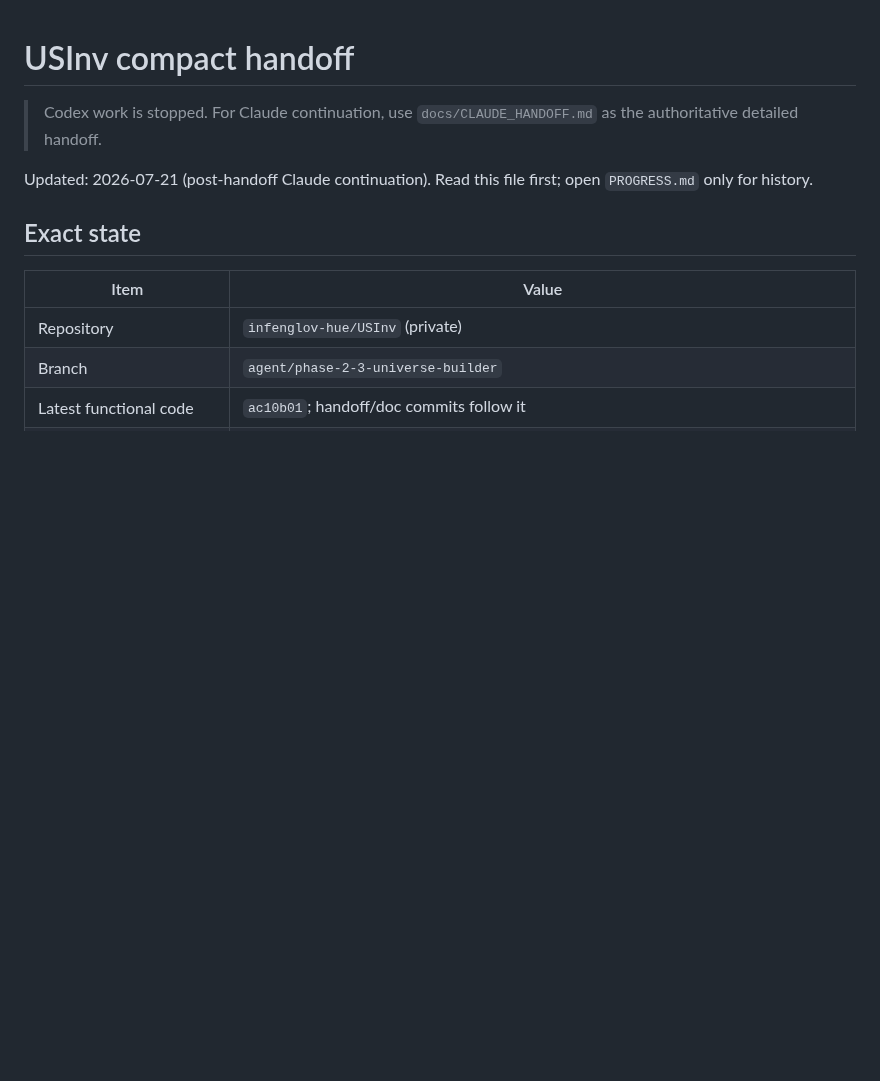
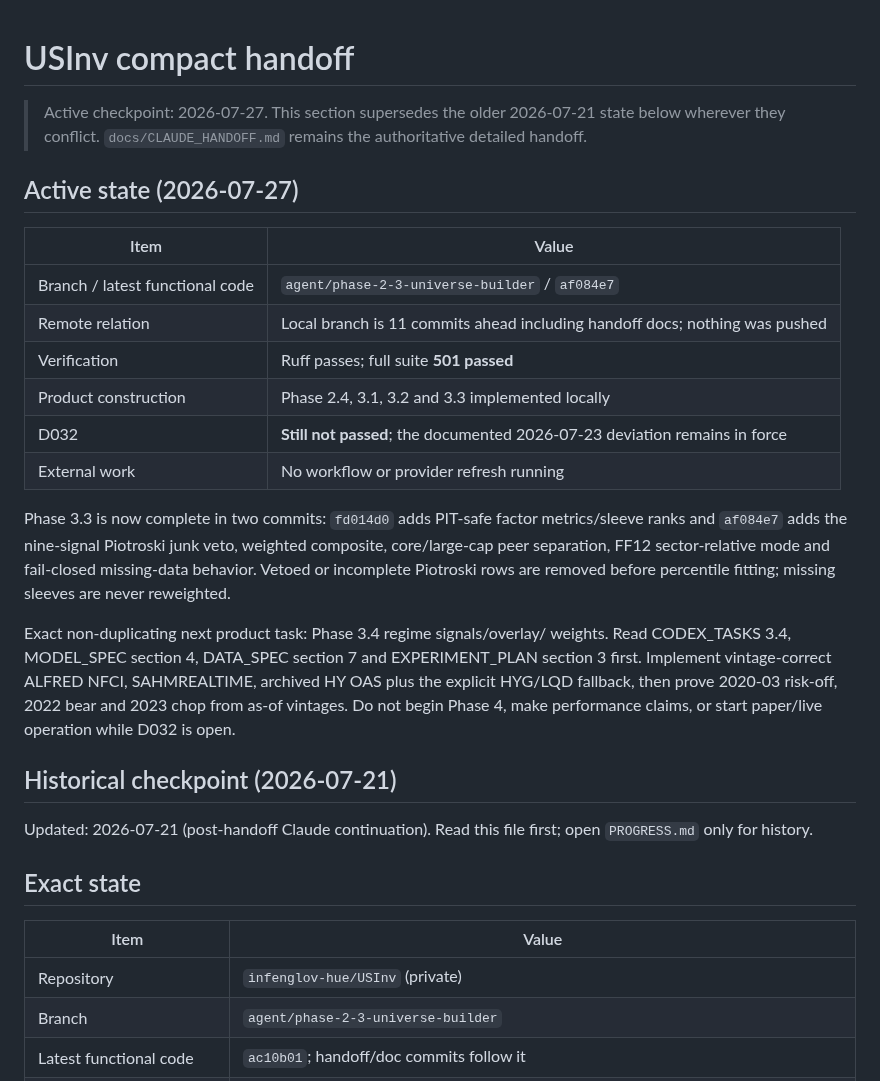
Before and after one commit to infenglov-hue/USInv, a Markdown page: docs/HANDOFF.md, the part around the change. Drawn GitHub-style; blank space fills up the shorter version.

```diff
--- a/docs/HANDOFF.md
+++ b/docs/HANDOFF.md
@@ -1,7 +1,35 @@
 # USInv compact handoff
 
-> Codex work is stopped. For Claude continuation, use
-> `docs/CLAUDE_HANDOFF.md` as the authoritative detailed handoff.
+> Active checkpoint: 2026-07-27. This section supersedes the older 2026-07-21
+> state below wherever they conflict. `docs/CLAUDE_HANDOFF.md` remains the
+> authoritative detailed handoff.
+
+## Active state (2026-07-27)
+
+| Item | Value |
+|---|---|
+| Branch / latest functional code | `agent/phase-2-3-universe-builder` / `af084e7` |
+| Remote relation | Local branch is 11 commits ahead including handoff docs; nothing was pushed |
+| Verification | Ruff passes; full suite **501 passed** |
+| Product construction | Phase 2.4, 3.1, 3.2 and 3.3 implemented locally |
+| D032 | **Still not passed**; the documented 2026-07-23 deviation remains in force |
+| External work | No workflow or provider refresh running |
+
+Phase 3.3 is now complete in two commits: `fd014d0` adds PIT-safe factor
+metrics/sleeve ranks and `af084e7` adds the nine-signal Piotroski junk veto,
+weighted composite, core/large-cap peer separation, FF12 sector-relative mode
+and fail-closed missing-data behavior. Vetoed or incomplete Piotroski rows are
+removed before percentile fitting; missing sleeves are never reweighted.
+
+Exact non-duplicating next product task: Phase 3.4 regime signals/overlay/
+weights. Read CODEX_TASKS 3.4, MODEL_SPEC section 4, DATA_SPEC section 7 and
+EXPERIMENT_PLAN section 3 first. Implement vintage-correct ALFRED NFCI,
+SAHMREALTIME, archived HY OAS plus the explicit HYG/LQD fallback, then prove
+2020-03 risk-off, 2022 bear and 2023 chop from as-of vintages. Do not begin
+Phase 4, make performance claims, or start paper/live operation while D032 is
+open.
+
+## Historical checkpoint (2026-07-21)
 
 Updated: 2026-07-21 (post-handoff Claude continuation). Read this file first;
 open `PROGRESS.md` only for history.
```
Also changed, not shown: docs/CLAUDE_HANDOFF.md (+45 -0 lines), docs/PROGRESS.md (+36 -0 lines).
